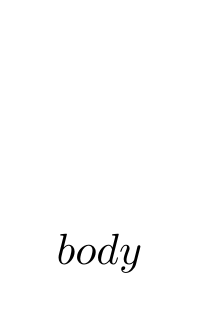
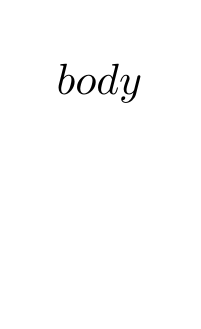
Before and after one commit to Hasnep/cv, a LaTeX document (template.tex): the whole page. Compiled offline with pdfLaTeX.

Commit message:
Decrease vertical margins

```diff
--- a/template.tex
+++ b/template.tex
@@ -5,7 +5,7 @@
 % \setmainfont{CMU Concrete}
 
 % Margins
-\usepackage[margin=35mm]{geometry}
+\usepackage[hmargin=35mm, vmargin=20mm]{geometry}
 
 % UK English
 \usepackage[UKenglish]{babel}
```
